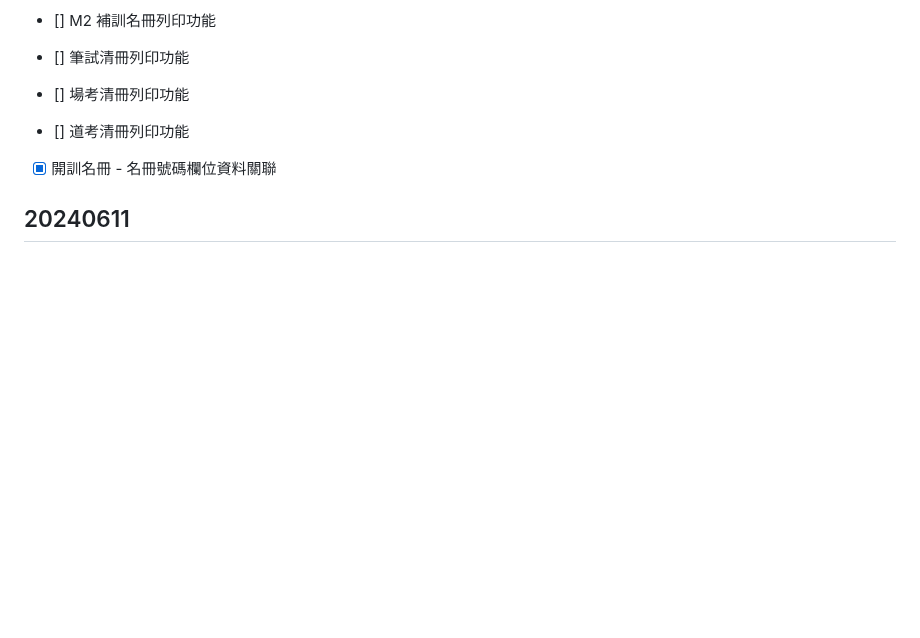
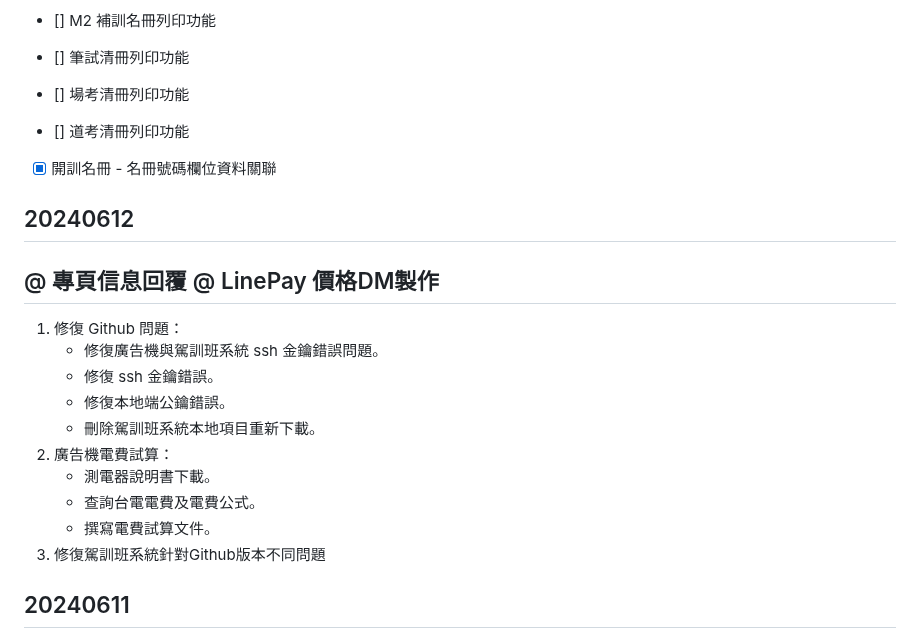
Before and after one commit to adlerlei/DriveAcademy-Manager, a Markdown page: README.md, the part around the change. Rendered like a GitHub page; blank space fills up the shorter version.

Commit message:
更新readme.md文件

```diff
--- a/README.md
+++ b/README.md
@@ -20,6 +20,21 @@ C 2024 ZHUNG - DriveAcademy Manager v1.0
 - [] 道考清冊列印功能
 
 - [x] 開訓名冊 - 名冊號碼欄位資料關聯
+## 20240612
+@ 專頁信息回覆
+@ LinePay 價格DM製作
+-----
+1. 修復 Github 問題：
+    - 修復廣告機與駕訓班系統 ssh 金鑰錯誤問題。
+    - 修復 ssh 金鑰錯誤。
+    - 修復本地端公鑰錯誤。
+    - 刪除駕訓班系統本地項目重新下載。
+2. 廣告機電費試算：
+    - 測電器說明書下載。
+    - 查詢台電電費及電費公式。
+    - 撰寫電費試算文件。
+3. 修復駕訓班系統針對Github版本不同問題
+
 ## 20240611
 1. 修復開訓名冊：
     - 新增csv文件匯出功能。
```
